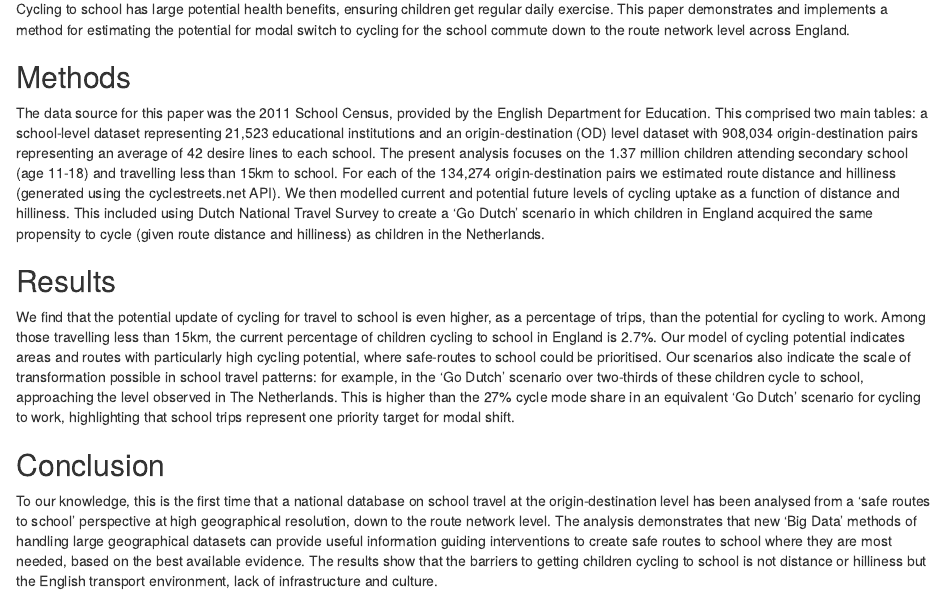
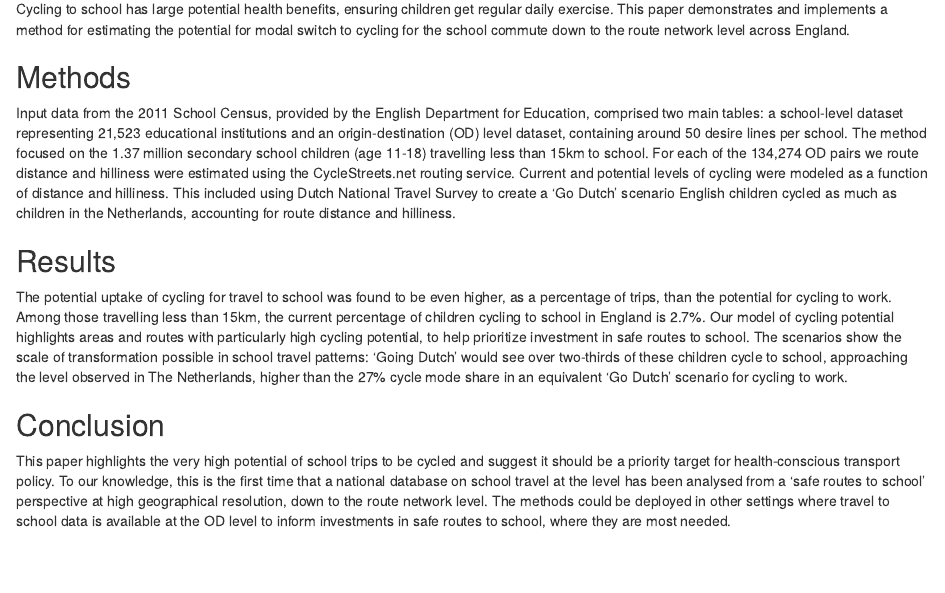
Before and after one commit to npct-archive/pctSchoolsUK, an R Markdown document (paper/icth-abstract-schools.Rmd): the page in a window 1100 px wide, from 170 px down. Rendered offline with R 4.5, knitr and Pandoc, with nearby package versions; drawn as R Markdown's standard HTML page in place of the format the file asks for.

Commit message:
Further tweaks to abstract

```diff
--- a/paper/icth-abstract-schools.Rmd
+++ b/paper/icth-abstract-schools.Rmd
@@ -16,14 +16,16 @@ This paper demonstrates and implements a method for estimating the potential for
 
 ## Methods
 
-The data source for this paper was the 2011 School Census, provided by the English Department for Education. This comprised two main tables: a school-level dataset representing 21,523 educational institutions and an origin-destination (OD) level dataset with 908,034 origin-destination pairs representing an average of 42 desire lines to each school.  The present analysis focuses on the 1.37 million children attending secondary school (age 11-18) and travelling less than 15km to school.  For each of the 134,274 origin-destination pairs we estimated route distance and hilliness (generated using the cyclestreets.net API).  We then modelled current and potential future levels of cycling uptake as a function of distance and hilliness. This included using Dutch National Travel Survey to create a ‘Go Dutch’ scenario in which children in England acquired the same propensity to cycle (given route distance and hilliness) as children in the Netherlands.
+Input data from the 2011 School Census, provided by the English Department for Education, comprised two main tables: a school-level dataset representing 21,523 educational institutions and an origin-destination (OD) level dataset, containing around 50 desire lines per school.  The method focused on the 1.37 million secondary school children (age 11-18) travelling less than 15km to school. For each of the 134,274 OD pairs we route distance and hilliness were estimated using the CycleStreets.net routing service.  Current and potential levels of cycling were modeled as a function of distance and hilliness. This included using Dutch National Travel Survey to create a 'Go Dutch' scenario English children cycled as much as children in the Netherlands, accounting for route distance and hilliness.
 
 <!-- We created extended functions in the **stplanr** R package that enabled the conversion -->
 
 ## Results
 
-We find that the potential update of cycling for travel to school is even higher, as a percentage of trips, than the potential for cycling to work. Among those travelling less than 15km, the current percentage of children cycling to school in England is 2.7%.  Our model of cycling potential indicates areas and routes with particularly high cycling potential, where safe-routes to school could be prioritised.  Our scenarios also indicate the scale of transformation possible in school travel patterns: for example, in the ‘Go Dutch’ scenario over two-thirds of these children cycle to school, approaching the level observed in The Netherlands.  This is higher than the 27% cycle mode share in an equivalent ‘Go Dutch’ scenario for cycling to work, highlighting that school trips represent one priority target for modal shift.
+The potential uptake of cycling for travel to school was found to be even higher, as a percentage of trips, than the potential for cycling to work. Among those travelling less than 15km, the current percentage of children cycling to school in England is 2.7%. Our model of cycling potential highlights areas and routes with particularly high cycling potential, to help prioritize investment in safe routes to school. The scenarios show the scale of transformation possible in school travel patterns: 'Going Dutch' would see over two-thirds of these children cycle to school, approaching the level observed in The Netherlands, higher than the 27% cycle mode share in an equivalent 'Go Dutch' scenario for cycling to work.
 
 ## Conclusion
 
-To our knowledge, this is the first time that a national database on school travel at the origin-destination level has been analysed from a 'safe routes to school' perspective at high geographical resolution, down to the route network level. The analysis demonstrates that new 'Big Data' methods of handling large geographical datasets can provide useful information guiding interventions to create safe routes to school where they are most needed, based on the best available evidence. The results show that the barriers to getting children cycling to school is not distance or hilliness but the English transport environment, lack of infrastructure and culture.
+This paper highlights the very high potential of school trips to be cycled and suggest it should be a priority target for health-conscious transport policy. To our knowledge, this is the first time that a national database on school travel at the  level has been analysed from a 'safe routes to school' perspective at high geographical resolution, down to the route network level. The methods could be deployed in other settings where travel to school data is available at the OD level to inform investments in safe routes to school, where they are most needed.
+
+<!-- The results suggest that the barriers to getting children cycling to school is not distance or hilliness but the English transport environment, lack of infrastructure and culture. -->
```
